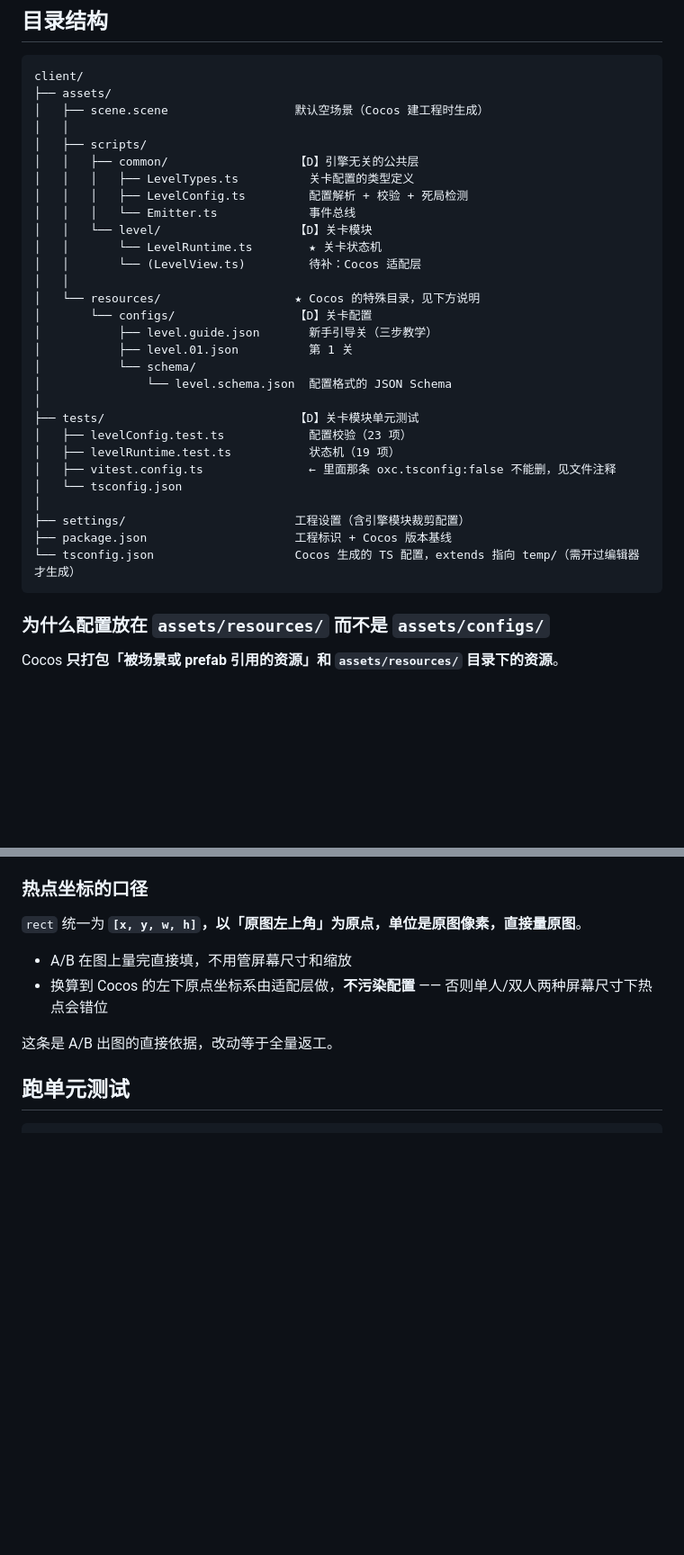
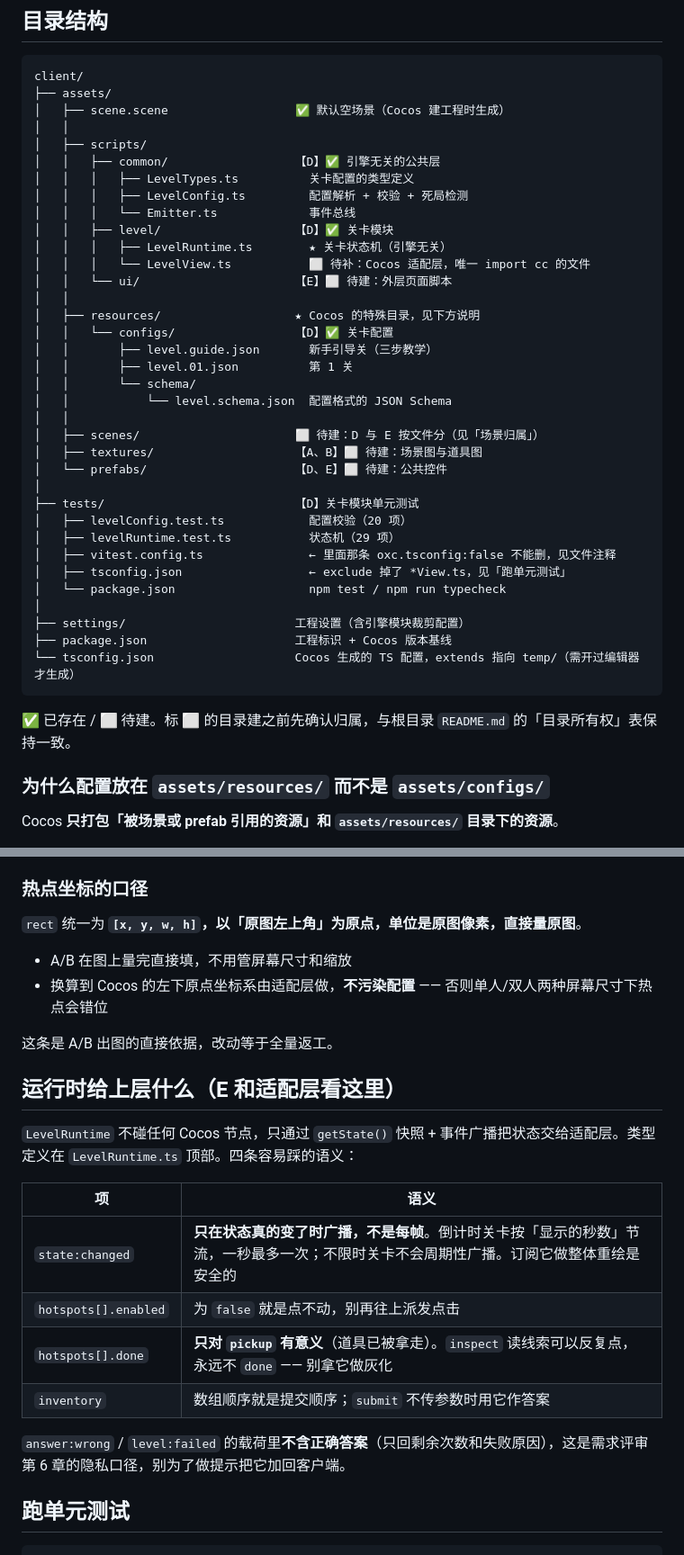
Before and after one commit to yaya11111111/BeiJiaoGame, a Markdown page: client/README.md, 2 parts joined by grey strips. Shown at 90% size. Drawn GitHub-style; blank space fills up the shorter version.

````diff
--- a/client/README.md
+++ b/client/README.md
@@ -17,34 +17,42 @@ Cocos Dashboard → 「项目」→ **打开项目** → 选中本目录（`clie
 ```
 client/
 ├── assets/
-│   ├── scene.scene                  默认空场景（Cocos 建工程时生成）
+│   ├── scene.scene                  ✅ 默认空场景（Cocos 建工程时生成）
 │   │
 │   ├── scripts/
-│   │   ├── common/                  【D】引擎无关的公共层
+│   │   ├── common/                  【D】✅ 引擎无关的公共层
 │   │   │   ├── LevelTypes.ts          关卡配置的类型定义
 │   │   │   ├── LevelConfig.ts         配置解析 + 校验 + 死局检测
 │   │   │   └── Emitter.ts             事件总线
-│   │   └── level/                   【D】关卡模块
-│   │       └── LevelRuntime.ts        ★ 关卡状态机
-│   │       └── (LevelView.ts)         待补：Cocos 适配层
+│   │   ├── level/                   【D】✅ 关卡模块
+│   │   │   ├── LevelRuntime.ts        ★ 关卡状态机（引擎无关）
+│   │   │   └── LevelView.ts           ⬜ 待补：Cocos 适配层，唯一 import cc 的文件
+│   │   └── ui/                      【E】⬜ 待建：外层页面脚本
 │   │
-│   └── resources/                   ★ Cocos 的特殊目录，见下方说明
-│       └── configs/                 【D】关卡配置
-│           ├── level.guide.json       新手引导关（三步教学）
-│           ├── level.01.json          第 1 关
-│           └── schema/
-│               └── level.schema.json  配置格式的 JSON Schema
+│   ├── resources/                   ★ Cocos 的特殊目录，见下方说明
+│   │   └── configs/                 【D】✅ 关卡配置
+│   │       ├── level.guide.json       新手引导关（三步教学）
+│   │       ├── level.01.json          第 1 关
+│   │       └── schema/
+│   │           └── level.schema.json  配置格式的 JSON Schema
+│   │
+│   ├── scenes/                      ⬜ 待建：D 与 E 按文件分（见「场景归属」）
+│   ├── textures/                    【A、B】⬜ 待建：场景图与道具图
+│   └── prefabs/                     【D、E】⬜ 待建：公共控件
 │
 ├── tests/                           【D】关卡模块单元测试
-│   ├── levelConfig.test.ts            配置校验（23 项）
-│   ├── levelRuntime.test.ts           状态机（19 项）
+│   ├── levelConfig.test.ts            配置校验（20 项）
+│   ├── levelRuntime.test.ts           状态机（29 项）
 │   ├── vitest.config.ts               ← 里面那条 oxc.tsconfig:false 不能删，见文件注释
-│   └── tsconfig.json
+│   ├── tsconfig.json                  ← exclude 掉了 *View.ts，见「跑单元测试」
+│   └── package.json                   npm test / npm run typecheck
 │
 ├── settings/                        工程设置（含引擎模块裁剪配置）
 ├── package.json                     工程标识 + Cocos 版本基线
 └── tsconfig.json                    Cocos 生成的 TS 配置，extends 指向 temp/（需开过编辑器才生成）
 ```
+
+✅ 已存在 / ⬜ 待建。标 ⬜ 的目录建之前先确认归属，与根目录 `README.md` 的「目录所有权」表保持一致。
 
 ### 为什么配置放在 `assets/resources/` 而不是 `assets/configs/`
 
@@ -83,6 +91,19 @@ resources.load('configs/level.01', JsonAsset, (err, asset) => { ... });
 
 这条是 A/B 出图的直接依据，改动等于全量返工。
 
+## 运行时给上层什么（E 和适配层看这里）
+
+`LevelRuntime` 不碰任何 Cocos 节点，只通过 `getState()` 快照 + 事件广播把状态交给适配层。类型定义在 `LevelRuntime.ts` 顶部。四条容易踩的语义：
+
+| 项 | 语义 |
+|---|---|
+| `state:changed` | **只在状态真的变了时广播，不是每帧**。倒计时关卡按「显示的秒数」节流，一秒最多一次；不限时关卡不会周期性广播。订阅它做整体重绘是安全的 |
+| `hotspots[].enabled` | 为 `false` 就是点不动，别再往上派发点击 |
+| `hotspots[].done` | **只对 `pickup` 有意义**（道具已被拿走）。`inspect` 读线索可以反复点，永远不 `done` —— 别拿它做灰化 |
+| `inventory` | 数组顺序就是提交顺序；`submit` 不传参数时用它作答案 |
+
+`answer:wrong` / `level:failed` 的载荷里**不含正确答案**（只回剩余次数和失败原因），这是需求评审第 6 章的隐私口径，别为了做提示把它加回客户端。
+
 ## 跑单元测试
 
 ```bash
````
Also changed, not shown: other parts of client/README.md (+15 -0 lines), README.md (+22 -13 lines).
